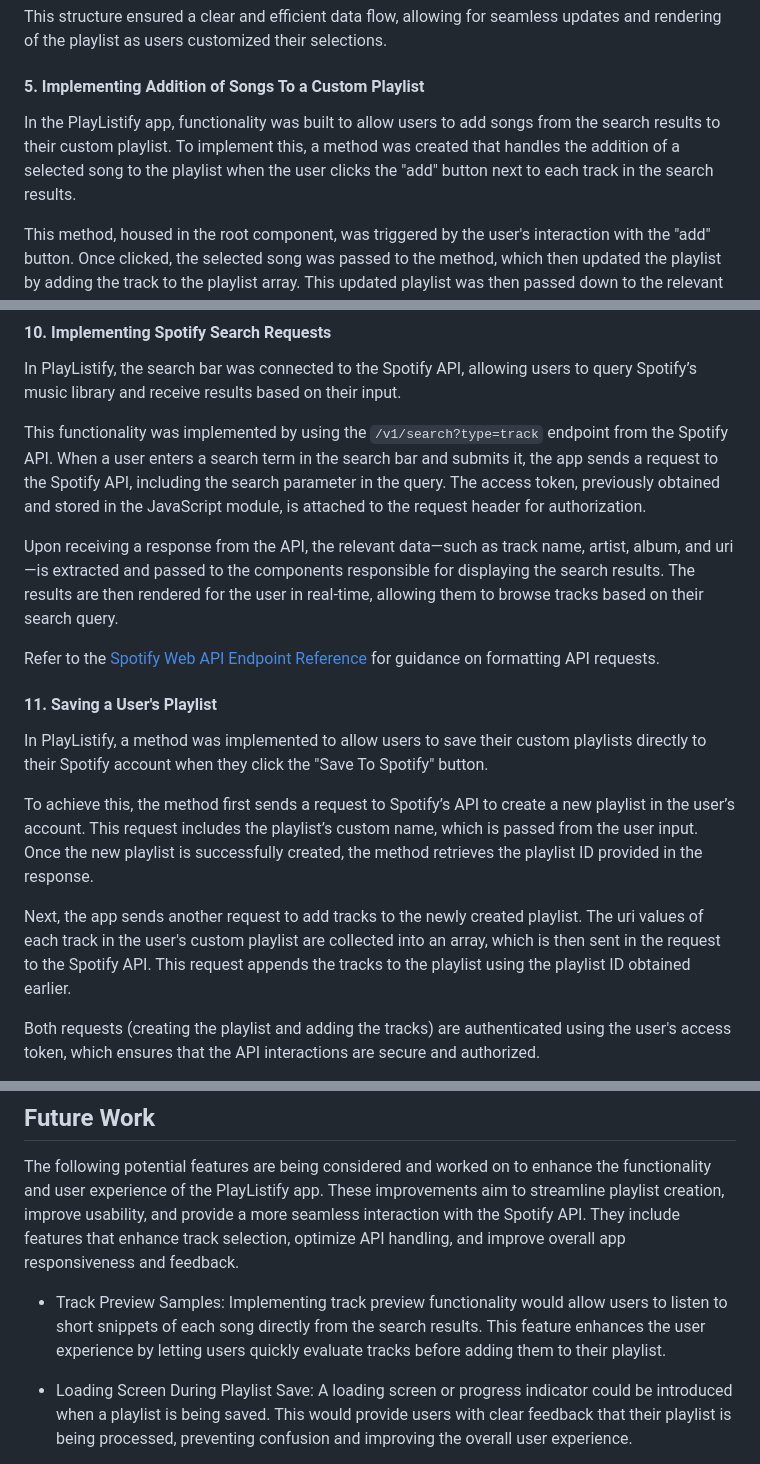
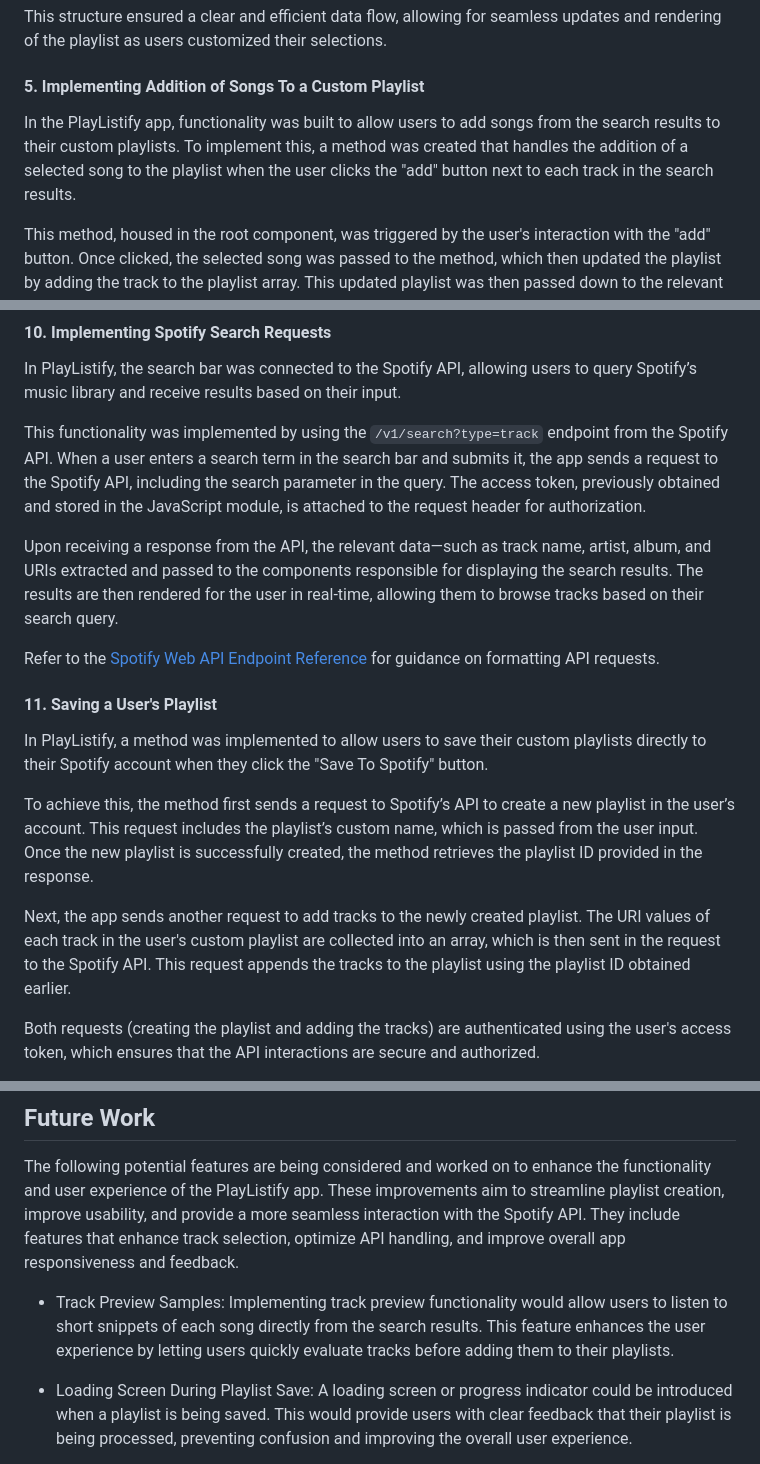
Before and after one commit to GowthamK04/PlayListify, a Markdown page: README.md, 3 parts joined by grey strips. Rendered like a GitHub page.

```diff
--- a/README.md
+++ b/README.md
@@ -50,7 +50,7 @@ This structure ensured a clear and efficient data flow, allowing for seamless up
 
 #### 5. Implementing Addition of Songs To a Custom Playlist
 
-In the PlayListify app, functionality was built to allow users to add songs from the search results to their custom playlist. To implement this, a method was created that handles the addition of a selected song to the playlist when the user clicks the "add" button next to each track in the search results.
+In the PlayListify app, functionality was built to allow users to add songs from the search results to their custom playlists. To implement this, a method was created that handles the addition of a selected song to the playlist when the user clicks the "add" button next to each track in the search results.
 
 This method, housed in the root component, was triggered by the user's interaction with the "add" button. Once clicked, the selected song was passed to the method, which then updated the playlist by adding the track to the playlist array. This updated playlist was then passed down to the relevant child components, ensuring that the added track was immediately reflected in the custom playlist displayed in the app.
 
@@ -94,7 +94,7 @@ In PlayListify, the search bar was connected to the Spotify API, allowing users
 
 This functionality was implemented by using the `/v1/search?type=track` endpoint from the Spotify API. When a user enters a search term in the search bar and submits it, the app sends a request to the Spotify API, including the search parameter in the query. The access token, previously obtained and stored in the JavaScript module, is attached to the request header for authorization.
 
-Upon receiving a response from the API, the relevant data—such as track name, artist, album, and uri—is extracted and passed to the components responsible for displaying the search results. The results are then rendered for the user in real-time, allowing them to browse tracks based on their search query.
+Upon receiving a response from the API, the relevant data—such as track name, artist, album, and URIs extracted and passed to the components responsible for displaying the search results. The results are then rendered for the user in real-time, allowing them to browse tracks based on their search query.
 
 Refer to the [Spotify Web API Endpoint Reference](https://developer.spotify.com/documentation/web-api/reference#/) for guidance on formatting API requests.
 
@@ -104,7 +104,7 @@ In PlayListify, a method was implemented to allow users to save their custom pla
 
 To achieve this, the method first sends a request to Spotify’s API to create a new playlist in the user’s account. This request includes the playlist’s custom name, which is passed from the user input. Once the new playlist is successfully created, the method retrieves the playlist ID provided in the response.
 
-Next, the app sends another request to add tracks to the newly created playlist. The uri values of each track in the user's custom playlist are collected into an array, which is then sent in the request to the Spotify API. This request appends the tracks to the playlist using the playlist ID obtained earlier.
+Next, the app sends another request to add tracks to the newly created playlist. The URI values of each track in the user's custom playlist are collected into an array, which is then sent in the request to the Spotify API. This request appends the tracks to the playlist using the playlist ID obtained earlier.
 
 Both requests (creating the playlist and adding the tracks) are authenticated using the user's access token, which ensures that the API interactions are secure and authorized.
 
@@ -114,7 +114,7 @@ Once the playlist is saved, the app resets the current playlist, giving users a
 
 The following potential features are being considered and worked on to enhance the functionality and user experience of the PlayListify app. These improvements aim to streamline playlist creation, improve usability, and provide a more seamless interaction with the Spotify API. They include features that enhance track selection, optimize API handling, and improve overall app responsiveness and feedback.
 
-* Track Preview Samples: Implementing track preview functionality would allow users to listen to short snippets of each song directly from the search results. This feature enhances the user experience by letting users quickly evaluate tracks before adding them to their playlist.
+* Track Preview Samples: Implementing track preview functionality would allow users to listen to short snippets of each song directly from the search results. This feature enhances the user experience by letting users quickly evaluate tracks before adding them to their playlists.
 
 * Loading Screen During Playlist Save: A loading screen or progress indicator could be introduced when a playlist is being saved. This would provide users with clear feedback that their playlist is being processed, preventing confusion and improving the overall user experience.
 
```
Also changed, not shown: other parts of README.md (+10 -10 lines).
